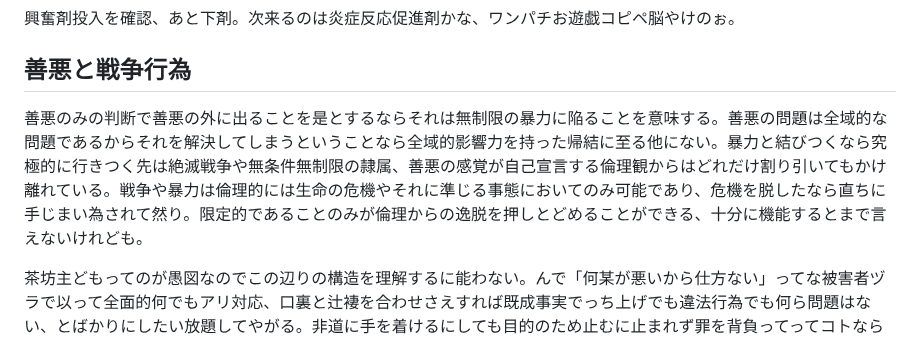
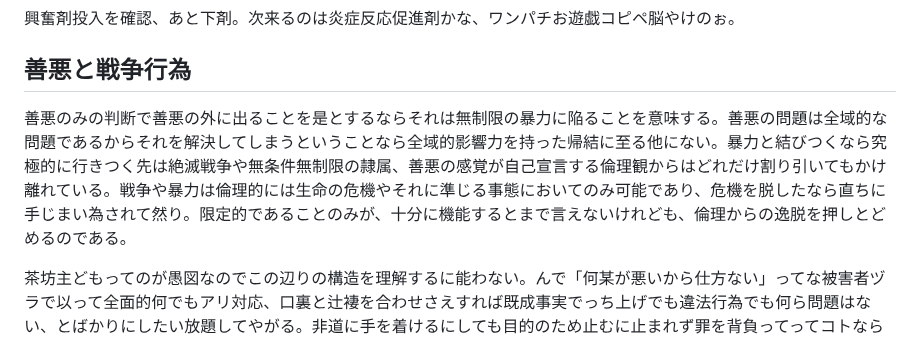
Before and after one commit to ozzymon/httpsvr, a Markdown page: misc.md, the part around the change. Rendered like a GitHub page.

```diff
--- a/misc.md
+++ b/misc.md
@@ -10,7 +10,7 @@
 
 ## 善悪と戦争行為
 
-善悪のみの判断で善悪の外に出ることを是とするならそれは無制限の暴力に陥ることを意味する。善悪の問題は全域的な問題であるからそれを解決してしまうということなら全域的影響力を持った帰結に至る他にない。暴力と結びつくなら究極的に行きつく先は絶滅戦争や無条件無制限の隷属、善悪の感覚が自己宣言する倫理観からはどれだけ割り引いてもかけ離れている。戦争や暴力は倫理的には生命の危機やそれに準じる事態においてのみ可能であり、危機を脱したなら直ちに手じまい為されて然り。限定的であることのみが倫理からの逸脱を押しとどめることができる、十分に機能するとまで言えないけれども。
+善悪のみの判断で善悪の外に出ることを是とするならそれは無制限の暴力に陥ることを意味する。善悪の問題は全域的な問題であるからそれを解決してしまうということなら全域的影響力を持った帰結に至る他にない。暴力と結びつくなら究極的に行きつく先は絶滅戦争や無条件無制限の隷属、善悪の感覚が自己宣言する倫理観からはどれだけ割り引いてもかけ離れている。戦争や暴力は倫理的には生命の危機やそれに準じる事態においてのみ可能であり、危機を脱したなら直ちに手じまい為されて然り。限定的であることのみが、十分に機能するとまで言えないけれども、倫理からの逸脱を押しとどめるのである。
 
 茶坊主どもってのが愚図なのでこの辺りの構造を理解するに能わない。んで「何某が悪いから仕方ない」ってな被害者ヅラで以って全面的何でもアリ対応、口裏と辻褄を合わせさえすれば既成事実でっち上げでも違法行為でも何ら問題はない、とばかりにしたい放題してやがる。非道に手を着けるにしても目的のため止むに止まれず罪を背負ってってコトなら姿勢としては確からしい、けどコイツらは目的によって手段が浄化されるとか思ってるクチやろね。はあ、善悪の問題でしかないんだったら善悪の外に出んなよ、愚図め。そもそも善悪の問題にして境界の提示もなし、暴力の行使に於いて宣戦もなし、これ正当性ゼロよな。プロトコルを意識することもなく身体感覚のままに公的資源を弄り回す悪癖は幼児的万能感の証左。どうしてもその必要があるなら、例えば職業生命の危機くらいなら相応だろう、目的と手段が意味するところの自覚、それに対する自戒、このくらいは意識しとかんにゃあならんだろう。
 
```
